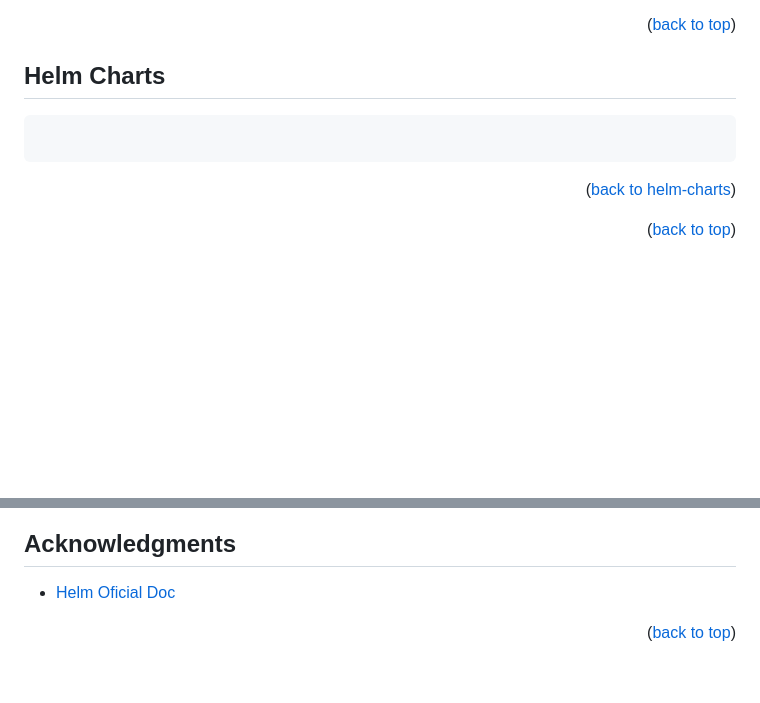
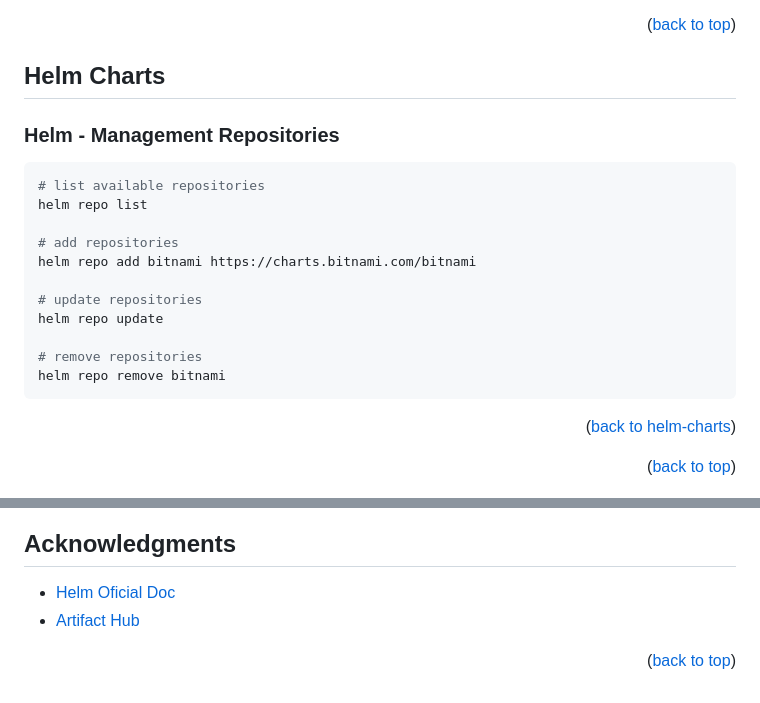
Before and after one commit to marcossilvestrini/learning-helm, a Markdown page: README.md, 2 parts joined by grey strips. GitHub-like rendering; blank space fills up the shorter version.

````diff
--- a/README.md
+++ b/README.md
@@ -233,8 +233,20 @@ helm version
 
 <a name="helm-charts"></a>
 
+### Helm - Management Repositories
+
 ```sh
+# list available repositories
+helm repo list
 
+# add repositories
+helm repo add bitnami https://charts.bitnami.com/bitnami
+
+# update repositories
+helm repo update
+
+# remove repositories
+helm repo remove bitnami
 ```
 
 <p align="right">(<a href="#helm-charts">back to helm-charts</a>)</p>
@@ -271,6 +283,7 @@ Project Link: [https://github.com/marcossilvestrini/learning-helm](https://githu
 ## Acknowledgments
 
 * [Helm Oficial Doc](https://helm.sh/docs/topics/charts/)
+* [Artifact Hub](https://artifacthub.io/)
 
 <p align="right">(<a href="#readme-top">back to top</a>)</p>
 
````
